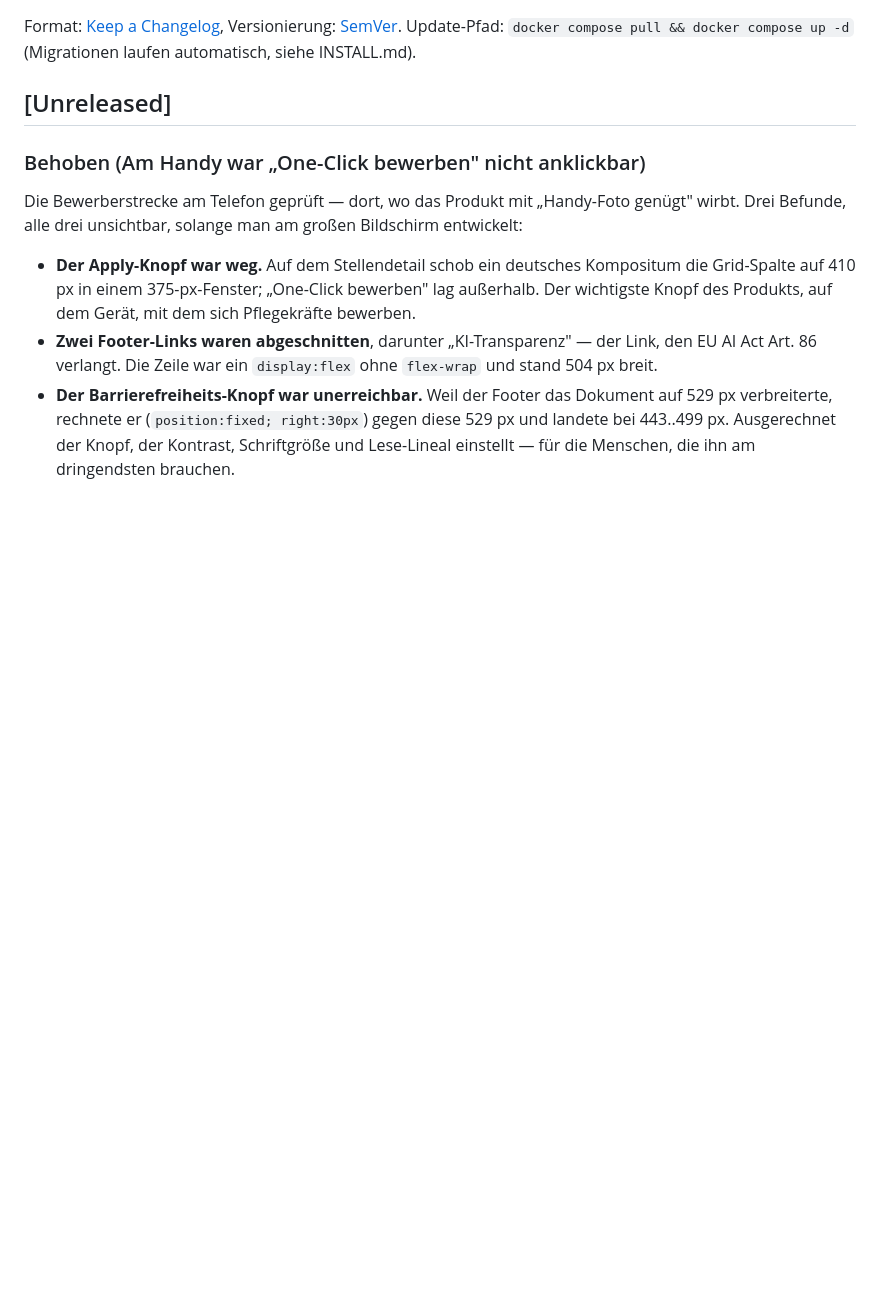
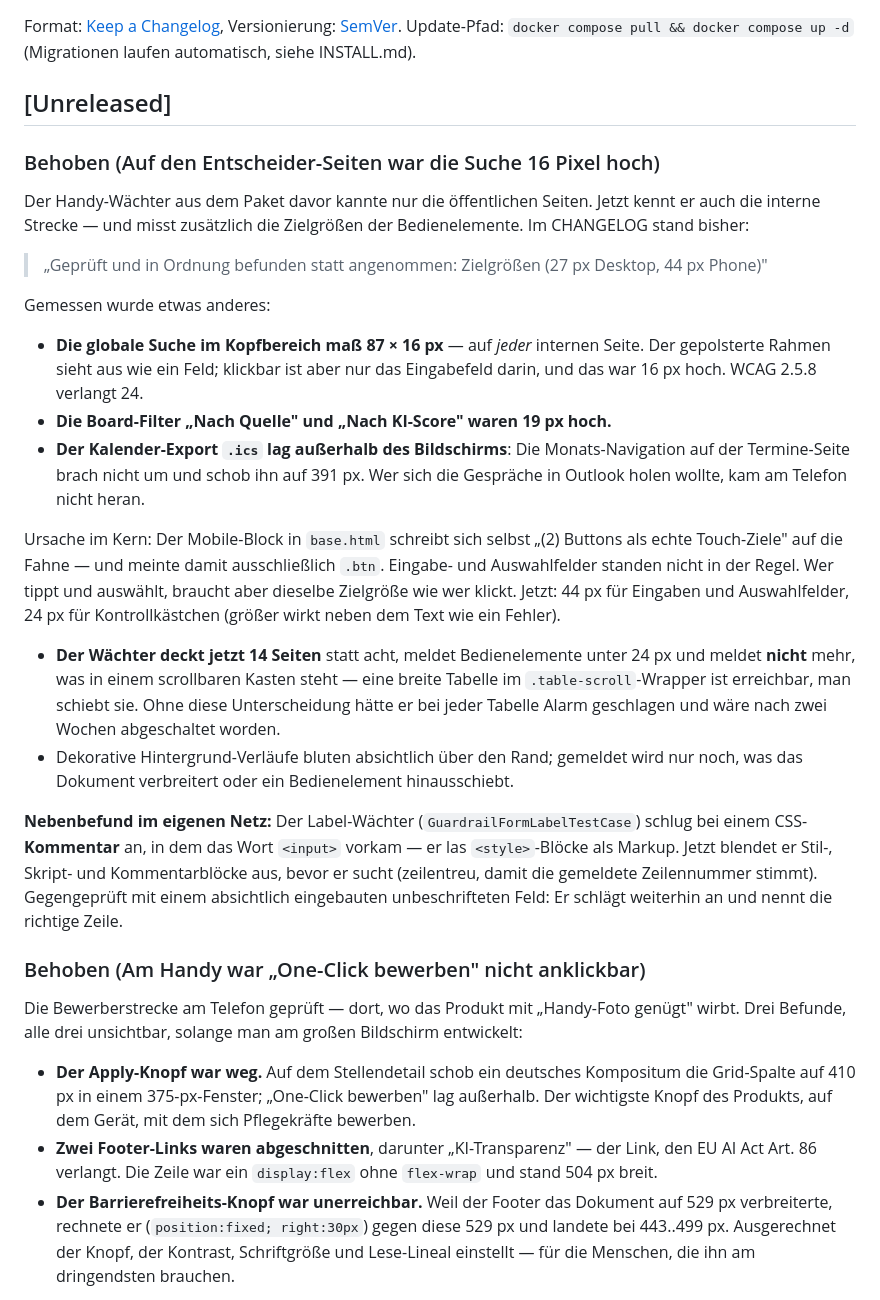
Before and after one commit to lusoluc/ATS, a Markdown page: CHANGELOG.md, the part around the change. Rendered like a GitHub page; blank space fills up the shorter version.

```diff
--- a/CHANGELOG.md
+++ b/CHANGELOG.md
@@ -4,6 +4,49 @@ Format: [Keep a Changelog](https://keepachangelog.com/de/), Versionierung: [SemV
 Update-Pfad: `docker compose pull && docker compose up -d` (Migrationen laufen automatisch, siehe INSTALL.md).
 
 ## [Unreleased]
+
+### Behoben (Auf den Entscheider-Seiten war die Suche 16 Pixel hoch)
+
+Der Handy-Wächter aus dem Paket davor kannte nur die öffentlichen Seiten.
+Jetzt kennt er auch die interne Strecke — und misst zusätzlich die Zielgrößen
+der Bedienelemente. Im CHANGELOG stand bisher:
+
+> „Geprüft und in Ordnung befunden statt angenommen: Zielgrößen (27 px
+> Desktop, 44 px Phone)"
+
+Gemessen wurde etwas anderes:
+
+- **Die globale Suche im Kopfbereich maß 87 × 16 px** — auf *jeder* internen
+  Seite. Der gepolsterte Rahmen sieht aus wie ein Feld; klickbar ist aber nur
+  das Eingabefeld darin, und das war 16 px hoch. WCAG 2.5.8 verlangt 24.
+- **Die Board-Filter „Nach Quelle" und „Nach KI-Score" waren 19 px hoch.**
+- **Der Kalender-Export `.ics` lag außerhalb des Bildschirms**: Die
+  Monats-Navigation auf der Termine-Seite brach nicht um und schob ihn auf
+  391 px. Wer sich die Gespräche in Outlook holen wollte, kam am Telefon
+  nicht heran.
+
+Ursache im Kern: Der Mobile-Block in `base.html` schreibt sich selbst
+„(2) Buttons als echte Touch-Ziele" auf die Fahne — und meinte damit
+ausschließlich `.btn`. Eingabe- und Auswahlfelder standen nicht in der Regel.
+Wer tippt und auswählt, braucht aber dieselbe Zielgröße wie wer klickt.
+Jetzt: 44 px für Eingaben und Auswahlfelder, 24 px für Kontrollkästchen
+(größer wirkt neben dem Text wie ein Fehler).
+
+- **Der Wächter deckt jetzt 14 Seiten** statt acht, meldet Bedienelemente
+  unter 24 px und meldet **nicht** mehr, was in einem scrollbaren Kasten
+  steht — eine breite Tabelle im `.table-scroll`-Wrapper ist erreichbar, man
+  schiebt sie. Ohne diese Unterscheidung hätte er bei jeder Tabelle Alarm
+  geschlagen und wäre nach zwei Wochen abgeschaltet worden.
+- Dekorative Hintergrund-Verläufe bluten absichtlich über den Rand; gemeldet
+  wird nur noch, was das Dokument verbreitert oder ein Bedienelement
+  hinausschiebt.
+
+**Nebenbefund im eigenen Netz:** Der Label-Wächter (`GuardrailFormLabelTestCase`)
+schlug bei einem CSS-**Kommentar** an, in dem das Wort `<input>` vorkam — er
+las `<style>`-Blöcke als Markup. Jetzt blendet er Stil-, Skript- und
+Kommentarblöcke aus, bevor er sucht (zeilentreu, damit die gemeldete
+Zeilennummer stimmt). Gegengeprüft mit einem absichtlich eingebauten
+unbeschrifteten Feld: Er schlägt weiterhin an und nennt die richtige Zeile.
 
 ### Behoben (Am Handy war „One-Click bewerben" nicht anklickbar)
 
```
Also changed, not shown: docs/handbuch/02-startseite.png, docs/handbuch/03-suche.png, docs/handbuch/05-startseite-mobil.png, docs/handbuch/50-termine.png, 6 other files.
